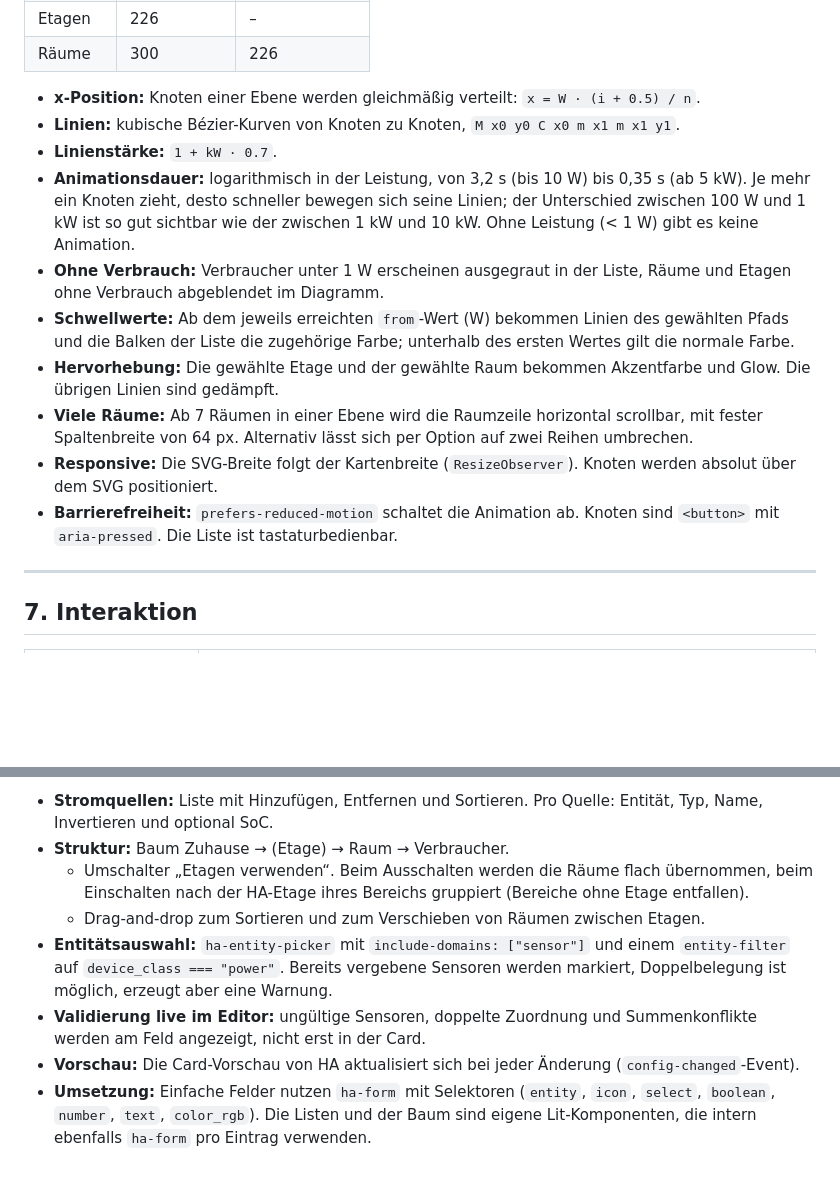
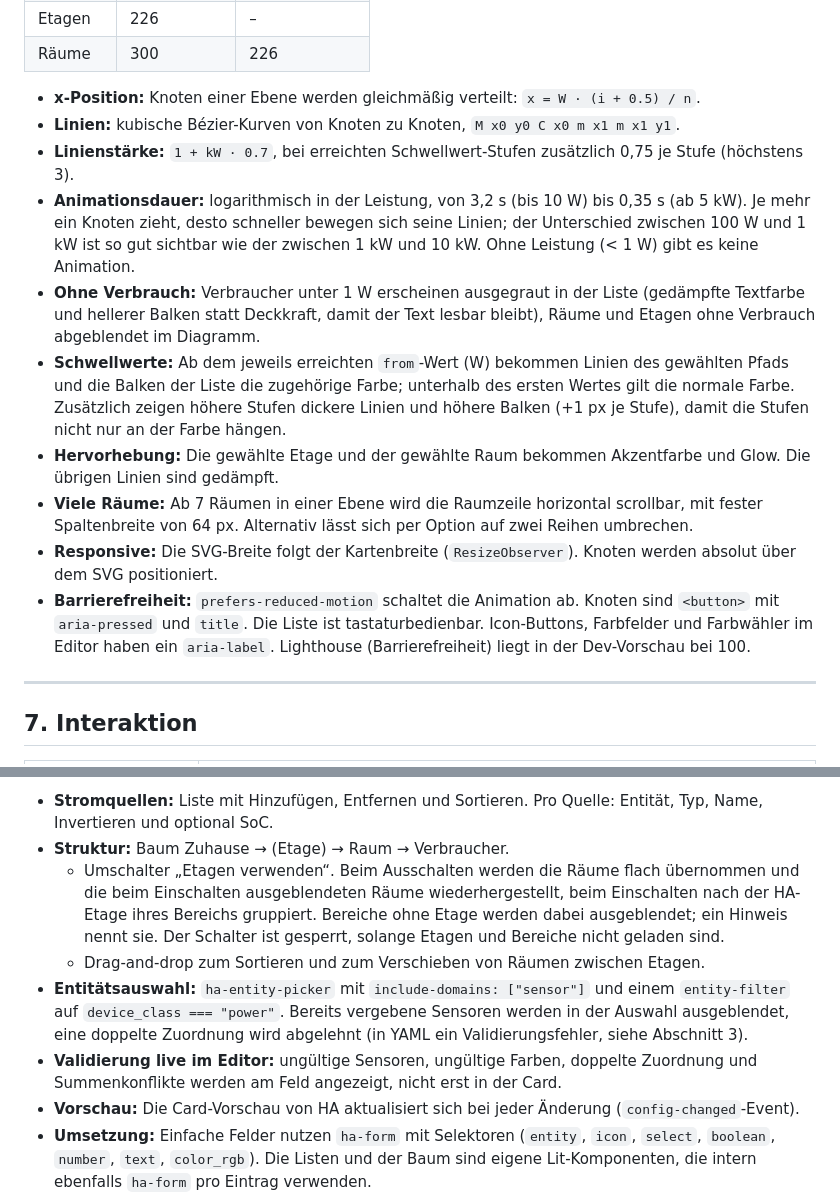
Before and after one commit to stacknoise/detailed-energy-card, a Markdown page: Entwicklungskonzept.md, 2 parts joined by grey strips. Rendered like a GitHub page; blank space fills up the shorter version.

```diff
--- a/Entwicklungskonzept.md
+++ b/Entwicklungskonzept.md
@@ -164,14 +164,14 @@ Die Berechnung liegt als reine Funktion in `src/model/compute.ts`, ohne DOM. So
 
 - **x-Position:** Knoten einer Ebene werden gleichmäßig verteilt: `x = W · (i + 0.5) / n`.
 - **Linien:** kubische Bézier-Kurven von Knoten zu Knoten, `M x0 y0 C x0 m x1 m x1 y1`.
-- **Linienstärke:** `1 + kW · 0.7`.
+- **Linienstärke:** `1 + kW · 0.7`, bei erreichten Schwellwert-Stufen zusätzlich 0,75 je Stufe (höchstens 3).
 - **Animationsdauer:** logarithmisch in der Leistung, von 3,2 s (bis 10 W) bis 0,35 s (ab 5 kW). Je mehr ein Knoten zieht, desto schneller bewegen sich seine Linien; der Unterschied zwischen 100 W und 1 kW ist so gut sichtbar wie der zwischen 1 kW und 10 kW. Ohne Leistung (< 1 W) gibt es keine Animation.
-- **Ohne Verbrauch:** Verbraucher unter 1 W erscheinen ausgegraut in der Liste, Räume und Etagen ohne Verbrauch abgeblendet im Diagramm.
-- **Schwellwerte:** Ab dem jeweils erreichten `from`-Wert (W) bekommen Linien des gewählten Pfads und die Balken der Liste die zugehörige Farbe; unterhalb des ersten Wertes gilt die normale Farbe.
+- **Ohne Verbrauch:** Verbraucher unter 1 W erscheinen ausgegraut in der Liste (gedämpfte Textfarbe und hellerer Balken statt Deckkraft, damit der Text lesbar bleibt), Räume und Etagen ohne Verbrauch abgeblendet im Diagramm.
+- **Schwellwerte:** Ab dem jeweils erreichten `from`-Wert (W) bekommen Linien des gewählten Pfads und die Balken der Liste die zugehörige Farbe; unterhalb des ersten Wertes gilt die normale Farbe. Zusätzlich zeigen höhere Stufen dickere Linien und höhere Balken (+1 px je Stufe), damit die Stufen nicht nur an der Farbe hängen.
 - **Hervorhebung:** Die gewählte Etage und der gewählte Raum bekommen Akzentfarbe und Glow. Die übrigen Linien sind gedämpft.
 - **Viele Räume:** Ab 7 Räumen in einer Ebene wird die Raumzeile horizontal scrollbar, mit fester Spaltenbreite von 64 px. Alternativ lässt sich per Option auf zwei Reihen umbrechen.
 - **Responsive:** Die SVG-Breite folgt der Kartenbreite (`ResizeObserver`). Knoten werden absolut über dem SVG positioniert.
-- **Barrierefreiheit:** `prefers-reduced-motion` schaltet die Animation ab. Knoten sind `<button>` mit `aria-pressed`. Die Liste ist tastaturbedienbar.
+- **Barrierefreiheit:** `prefers-reduced-motion` schaltet die Animation ab. Knoten sind `<button>` mit `aria-pressed` und `title`. Die Liste ist tastaturbedienbar. Icon-Buttons, Farbfelder und Farbwähler im Editor haben ein `aria-label`. Lighthouse (Barrierefreiheit) liegt in der Dev-Vorschau bei 100.
 
 ---
 
@@ -250,10 +256,10 @@ src/
 
 - **Stromquellen:** Liste mit Hinzufügen, Entfernen und Sortieren. Pro Quelle: Entität, Typ, Name, Invertieren und optional SoC.
 - **Struktur:** Baum Zuhause → (Etage) → Raum → Verbraucher.
-  - Umschalter „Etagen verwenden“. Beim Ausschalten werden die Räume flach übernommen, beim Einschalten nach der HA-Etage ihres Bereichs gruppiert (Bereiche ohne Etage entfallen).
+  - Umschalter „Etagen verwenden“. Beim Ausschalten werden die Räume flach übernommen und die beim Einschalten ausgeblendeten Räume wiederhergestellt, beim Einschalten nach der HA-Etage ihres Bereichs gruppiert. Bereiche ohne Etage werden dabei ausgeblendet; ein Hinweis nennt sie. Der Schalter ist gesperrt, solange Etagen und Bereiche nicht geladen sind.
   - Drag-and-drop zum Sortieren und zum Verschieben von Räumen zwischen Etagen.
-- **Entitätsauswahl:** `ha-entity-picker` mit `include-domains: ["sensor"]` und einem `entity-filter` auf `device_class === "power"`. Bereits vergebene Sensoren werden markiert, Doppelbelegung ist möglich, erzeugt aber eine Warnung.
-- **Validierung live im Editor:** ungültige Sensoren, doppelte Zuordnung und Summenkonflikte werden am Feld angezeigt, nicht erst in der Card.
+- **Entitätsauswahl:** `ha-entity-picker` mit `include-domains: ["sensor"]` und einem `entity-filter` auf `device_class === "power"`. Bereits vergebene Sensoren werden in der Auswahl ausgeblendet, eine doppelte Zuordnung wird abgelehnt (in YAML ein Validierungsfehler, siehe Abschnitt 3).
+- **Validierung live im Editor:** ungültige Sensoren, ungültige Farben, doppelte Zuordnung und Summenkonflikte werden am Feld angezeigt, nicht erst in der Card.
 - **Vorschau:** Die Card-Vorschau von HA aktualisiert sich bei jeder Änderung (`config-changed`-Event).
 - **Umsetzung:** Einfache Felder nutzen `ha-form` mit Selektoren (`entity`, `icon`, `select`, `boolean`, `number`, `text`, `color_rgb`). Die Listen und der Baum sind eigene Lit-Komponenten, die intern ebenfalls `ha-form` pro Eintrag verwenden.
 - **YAML-Modus:** Standard-Umschalter von HA, optional.
```
Also changed, not shown: other parts of Entwicklungskonzept.md (+27 -20 lines).
